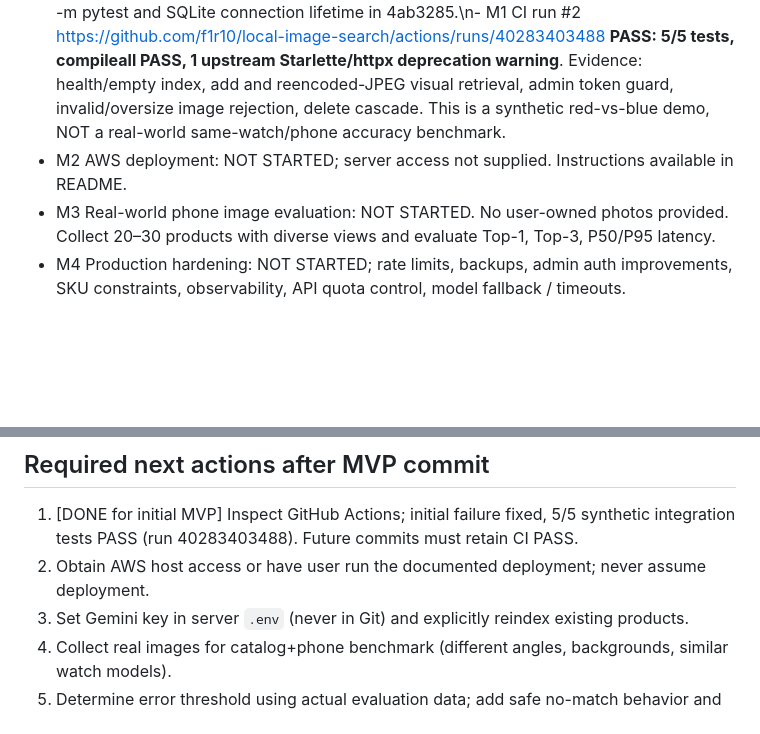
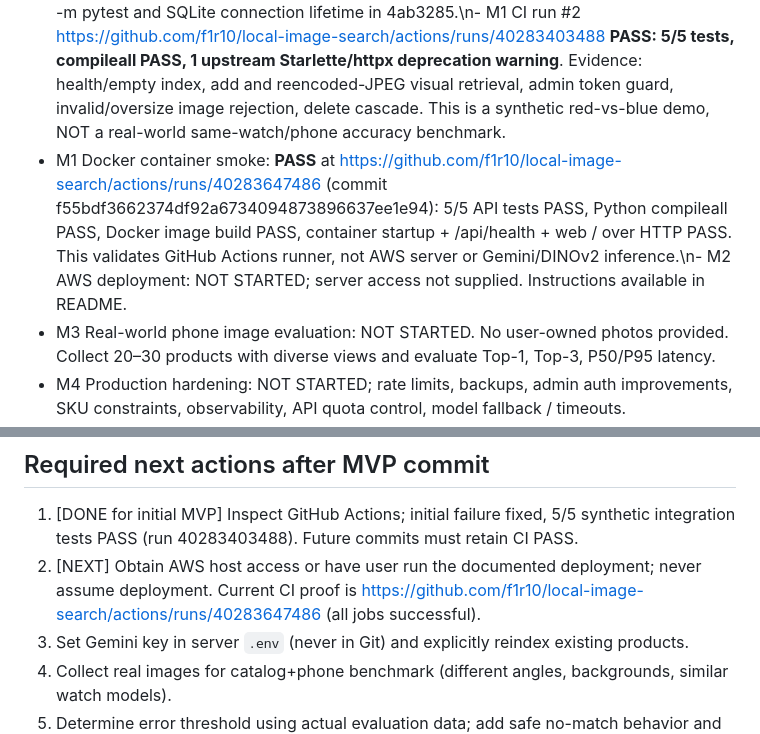
Before and after one commit to f1r10/local-image-search, a Markdown page: AGENTS.md, 2 parts joined by grey strips. Rendered like a GitHub page; blank space fills up the shorter version.

Commit message:
docs: record passing Docker build and HTTP smoke test in AGENTS

```diff
--- a/AGENTS.md
+++ b/AGENTS.md
@@ -18,7 +18,7 @@
 - M0 Repository initialization: created initial README commit e4b71caa36025e4960dcc399d402bd1f89d7160c.
 - M1 MVP implementation: **PASS (for technical MVP / Lite synthetic test only)**. Routes, backend, UI, Docker Compose, provider adapters, reindex CLI and tests committed at d89bdc2560f1b545c3cfcb9c5910064bd4921849; corrective commit 4ab3285425f8f048edf8a9f36e3f1c438d2ba63b.
 - M1 CI run #1 https://github.com/f1r10/local-image-search/actions/runs/40283239747 FAILED during collection (ModuleNotFoundError: app). Fixed runner invocation to python -m pytest and SQLite connection lifetime in 4ab3285.\n- M1 CI run #2 https://github.com/f1r10/local-image-search/actions/runs/40283403488 **PASS: 5/5 tests, compileall PASS, 1 upstream Starlette/httpx deprecation warning**. Evidence: health/empty index, add and reencoded-JPEG visual retrieval, admin token guard, invalid/oversize image rejection, delete cascade. This is a synthetic red-vs-blue demo, NOT a real-world same-watch/phone accuracy benchmark.
-- M2 AWS deployment: NOT STARTED; server access not supplied. Instructions available in README.
+- M1 Docker container smoke: **PASS** at https://github.com/f1r10/local-image-search/actions/runs/40283647486 (commit f55bdf3662374df92a6734094873896637ee1e94): 5/5 API tests PASS, Python compileall PASS, Docker image build PASS, container startup + /api/health + web / over HTTP PASS. This validates GitHub Actions runner, not AWS server or Gemini/DINOv2 inference.\n- M2 AWS deployment: NOT STARTED; server access not supplied. Instructions available in README.
 - M3 Real-world phone image evaluation: NOT STARTED. No user-owned photos provided. Collect 20–30 products with diverse views and evaluate Top-1, Top-3, P50/P95 latency.
 - M4 Production hardening: NOT STARTED; rate limits, backups, admin auth improvements, SKU constraints, observability, API quota control, model fallback / timeouts.
 
@@ -36,7 +36,7 @@
 
 ## Required next actions after MVP commit
 1. [DONE for initial MVP] Inspect GitHub Actions; initial failure fixed, 5/5 synthetic integration tests PASS (run 40283403488). Future commits must retain CI PASS.
-2. Obtain AWS host access or have user run the documented deployment; never assume deployment.
+2. [NEXT] Obtain AWS host access or have user run the documented deployment; never assume deployment. Current CI proof is https://github.com/f1r10/local-image-search/actions/runs/40283647486 (all jobs successful).
 3. Set Gemini key in server `.env` (never in Git) and explicitly reindex existing products.
 4. Collect real images for catalog+phone benchmark (different angles, backgrounds, similar watch models).
 5. Determine error threshold using actual evaluation data; add safe no-match behavior and reranker when justified.
```
